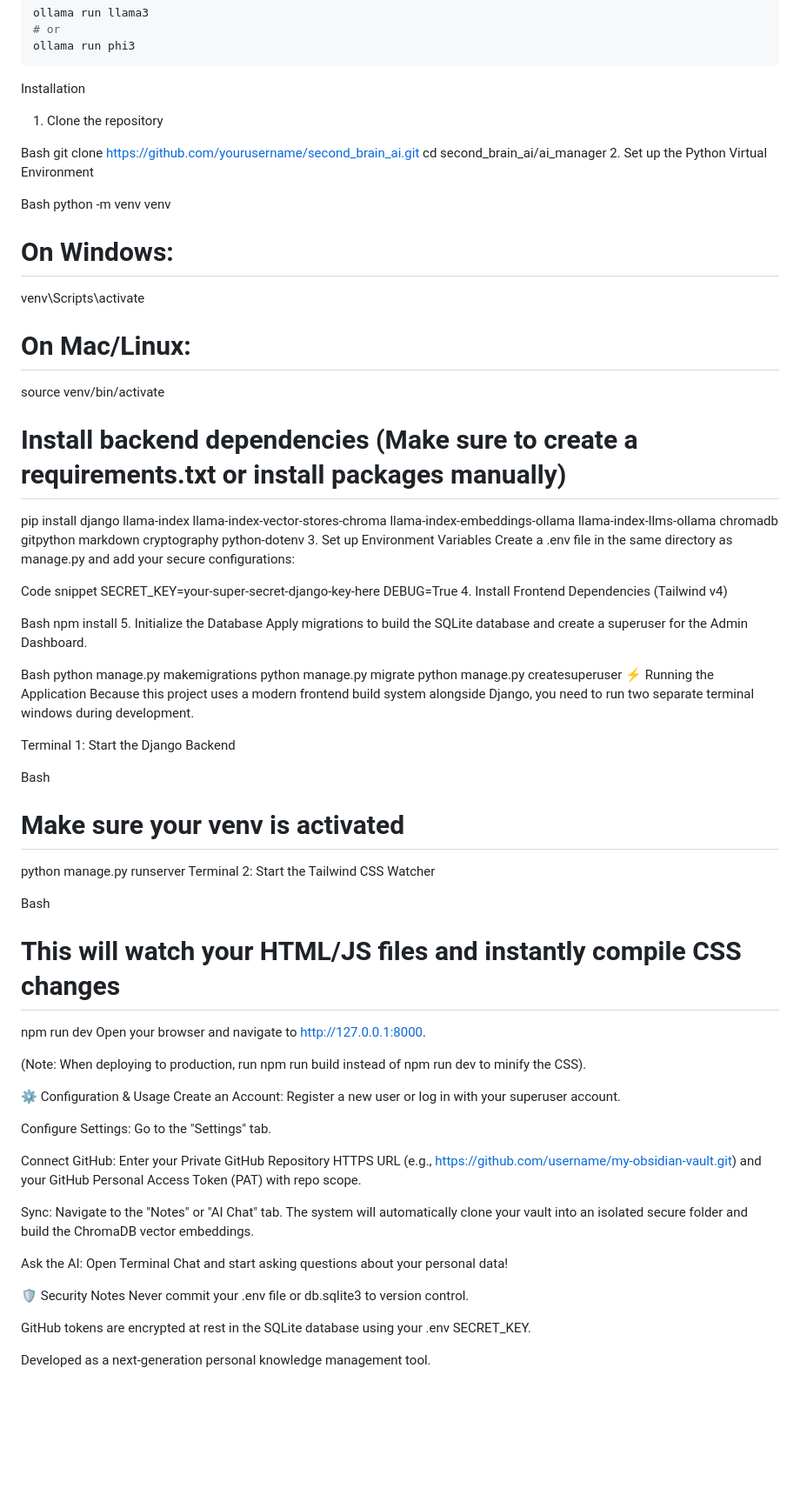
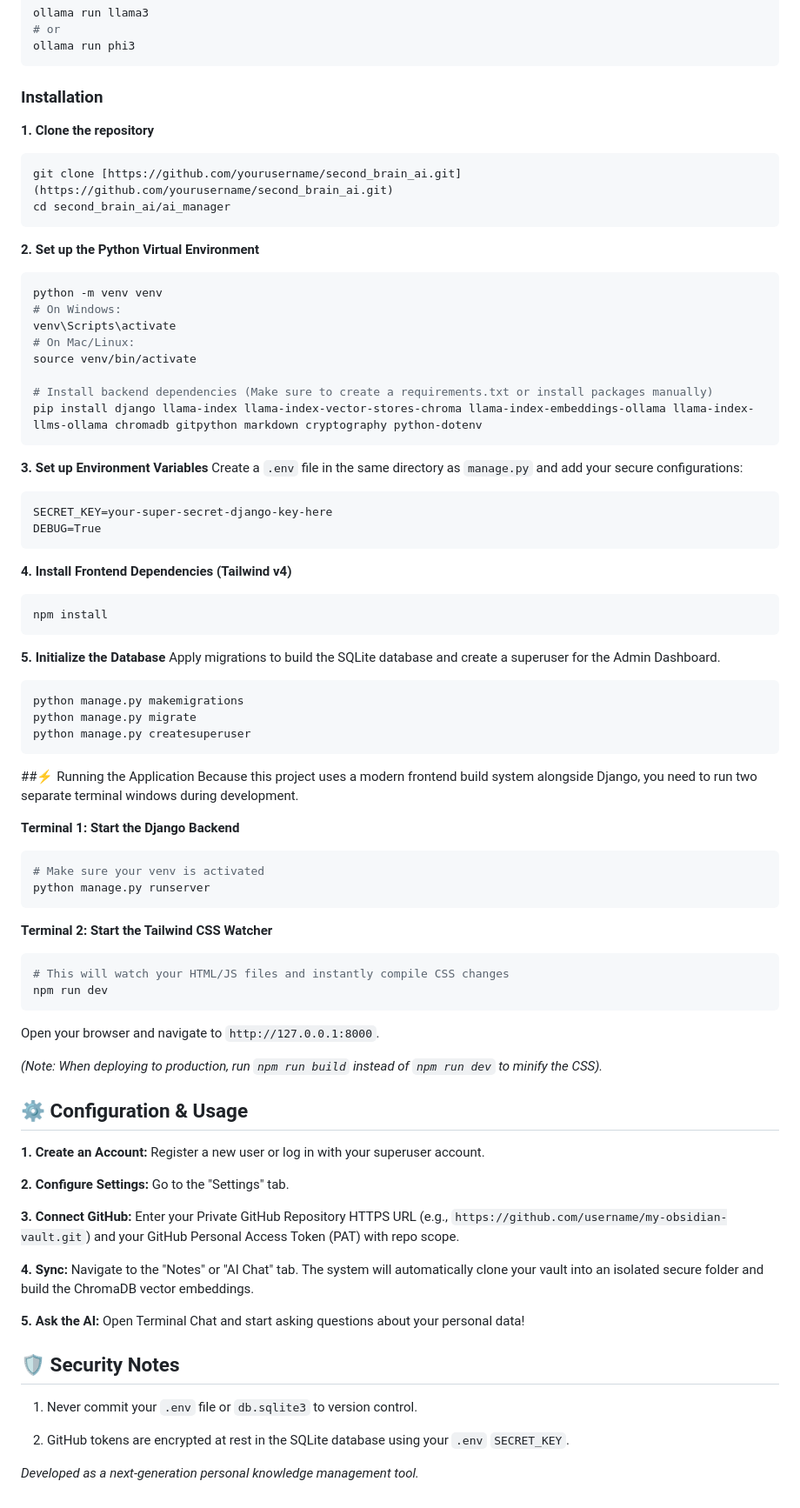
Before and after one commit to Lol4ik0/second_brain_ai, a Markdown page: README.md, the part around the change. Shown at 87% size. Rendered like a GitHub page; blank space fills up the shorter version.

Commit message:
Revise README installation section and formatting
Updated installation instructions and enhanced formatting for clarity.

````diff
--- a/README.md
+++ b/README.md
@@ -47,15 +47,16 @@ ollama run llama3
 ollama run phi3
 ```
 
-Installation
-1. Clone the repository
+### Installation
+**1. Clone the repository**
 
-Bash
+```Bash
 git clone [https://github.com/yourusername/second_brain_ai.git](https://github.com/yourusername/second_brain_ai.git)
 cd second_brain_ai/ai_manager
-2. Set up the Python Virtual Environment
+```
+**2. Set up the Python Virtual Environment**
 
-Bash
+```Bash
 python -m venv venv
 # On Windows:
 venv\Scripts\activate
@@ -64,54 +65,65 @@ source venv/bin/activate
 
 # Install backend dependencies (Make sure to create a requirements.txt or install packages manually)
 pip install django llama-index llama-index-vector-stores-chroma llama-index-embeddings-ollama llama-index-llms-ollama chromadb gitpython markdown cryptography python-dotenv
-3. Set up Environment Variables
-Create a .env file in the same directory as manage.py and add your secure configurations:
+```
 
-Code snippet
+**3. Set up Environment Variables**
+Create a `.env` file in the same directory as `manage.py` and add your secure configurations:
+
+```Code snippet
 SECRET_KEY=your-super-secret-django-key-here
 DEBUG=True
-4. Install Frontend Dependencies (Tailwind v4)
+```
 
-Bash
+**4. Install Frontend Dependencies (Tailwind v4)**
+
+```Bash
 npm install
-5. Initialize the Database
+```
+
+**5. Initialize the Database**
 Apply migrations to build the SQLite database and create a superuser for the Admin Dashboard.
 
-Bash
+```Bash
 python manage.py makemigrations
 python manage.py migrate
 python manage.py createsuperuser
-⚡ Running the Application
+```
+
+##⚡ Running the Application
 Because this project uses a modern frontend build system alongside Django, you need to run two separate terminal windows during development.
 
-Terminal 1: Start the Django Backend
+**Terminal 1: Start the Django Backend**
 
-Bash
+```Bash
 # Make sure your venv is activated
 python manage.py runserver
-Terminal 2: Start the Tailwind CSS Watcher
+```
 
-Bash
+**Terminal 2: Start the Tailwind CSS Watcher**
+
+```Bash
 # This will watch your HTML/JS files and instantly compile CSS changes
 npm run dev
-Open your browser and navigate to http://127.0.0.1:8000.
+```
+Open your browser and navigate to `http://127.0.0.1:8000`.
 
-(Note: When deploying to production, run npm run build instead of npm run dev to minify the CSS).
+*(Note: When deploying to production, run `npm run build` instead of `npm run dev` to minify the CSS).*
 
-⚙️ Configuration & Usage
-Create an Account: Register a new user or log in with your superuser account.
+## ⚙️ Configuration & Usage
+**1. Create an Account:** Register a new user or log in with your superuser account.
 
-Configure Settings: Go to the "Settings" tab.
+**2. Configure Settings:** Go to the "Settings" tab.
 
-Connect GitHub: Enter your Private GitHub Repository HTTPS URL (e.g., https://github.com/username/my-obsidian-vault.git) and your GitHub Personal Access Token (PAT) with repo scope.
+**3. Connect GitHub:** Enter your Private GitHub Repository HTTPS URL (e.g., `https://github.com/username/my-obsidian-vault.git`) and your GitHub Personal Access Token (PAT) with repo scope.
 
-Sync: Navigate to the "Notes" or "AI Chat" tab. The system will automatically clone your vault into an isolated secure folder and build the ChromaDB vector embeddings.
+**4. Sync:** Navigate to the "Notes" or "AI Chat" tab. The system will automatically clone your vault into an isolated secure folder and build the ChromaDB vector embeddings.
 
-Ask the AI: Open Terminal Chat and start asking questions about your personal data!
+**5. Ask the AI:** Open Terminal Chat and start asking questions about your personal data!
 
-🛡️ Security Notes
-Never commit your .env file or db.sqlite3 to version control.
+## 🛡️ Security Notes
+1. Never commit your `.env` file or `db.sqlite3` to version control.
 
-GitHub tokens are encrypted at rest in the SQLite database using your .env SECRET_KEY.
+2. GitHub tokens are encrypted at rest in the SQLite database using your `.env` `SECRET_KEY`.
 
-Developed as a next-generation personal knowledge management tool.
+*Developed as a next-generation personal knowledge management tool.*
````
